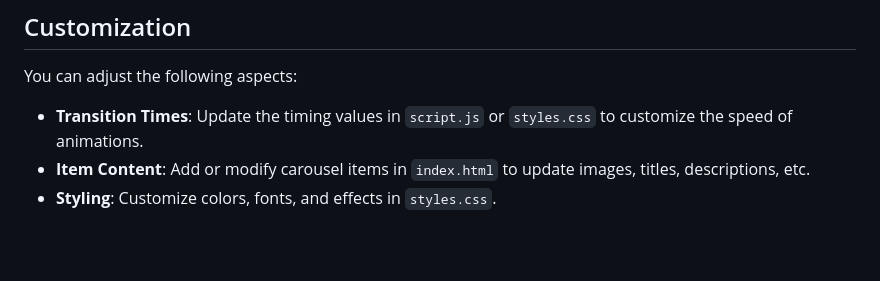
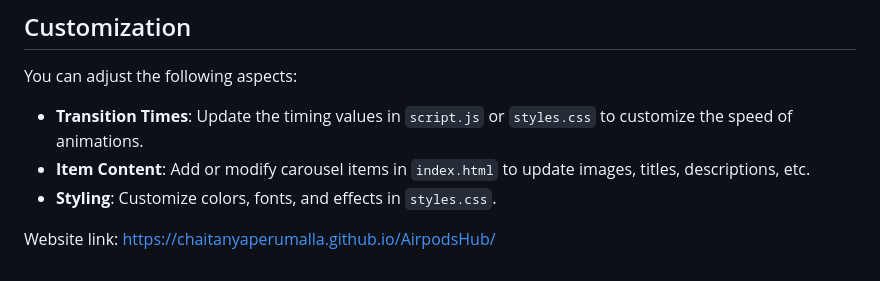
Before and after one commit to Chaitanyaperumalla/AirpodsHub, a Markdown page: README.md, the part around the change. Rendered like a GitHub page; blank space fills up the shorter version.

```diff
--- a/README.md
+++ b/README.md
@@ -51,3 +51,5 @@ You can adjust the following aspects:
 - **Transition Times**: Update the timing values in `script.js` or `styles.css` to customize the speed of animations.
 - **Item Content**: Add or modify carousel items in `index.html` to update images, titles, descriptions, etc.
 - **Styling**: Customize colors, fonts, and effects in `styles.css`.
+
+Website link: https://chaitanyaperumalla.github.io/AirpodsHub/
```
